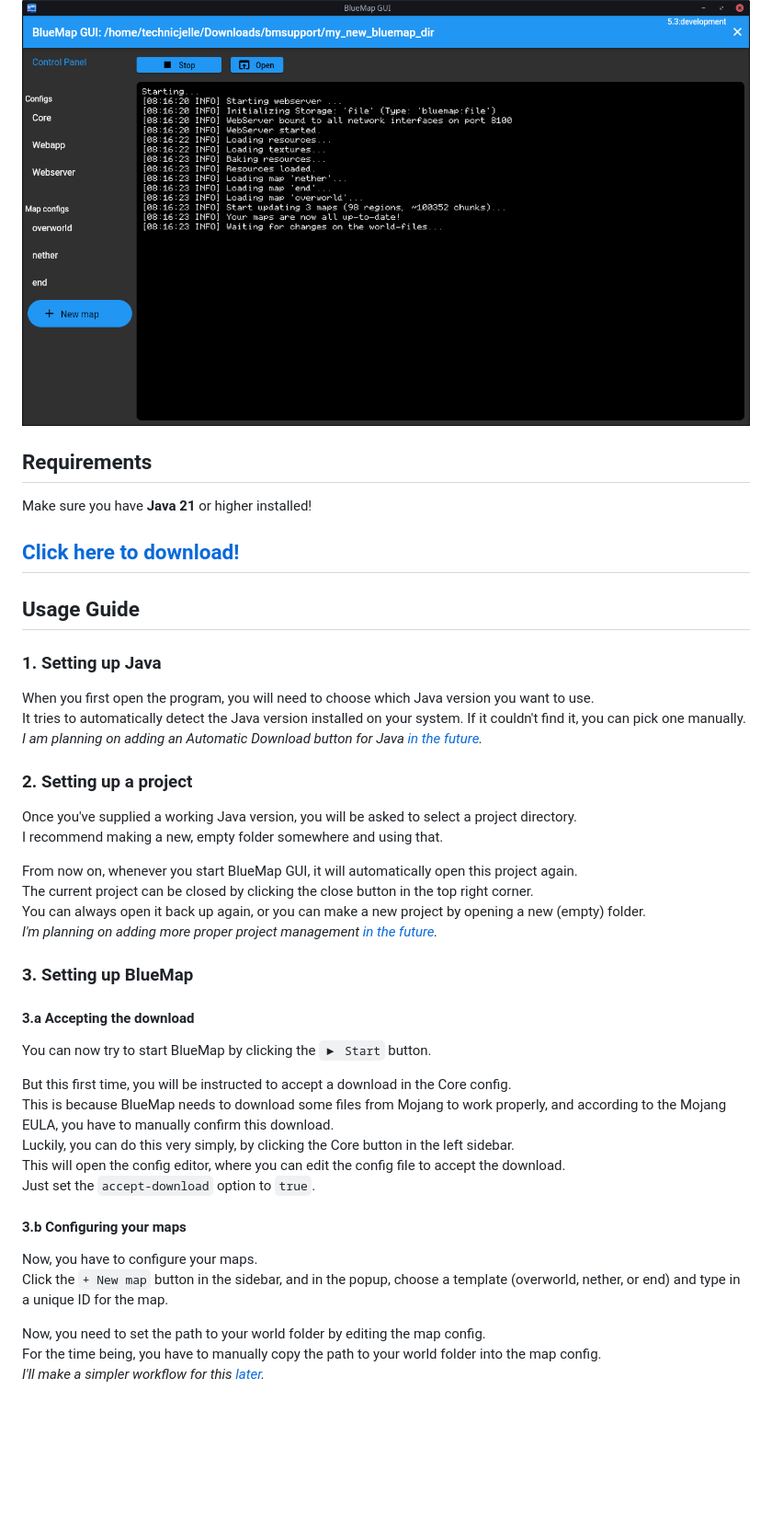
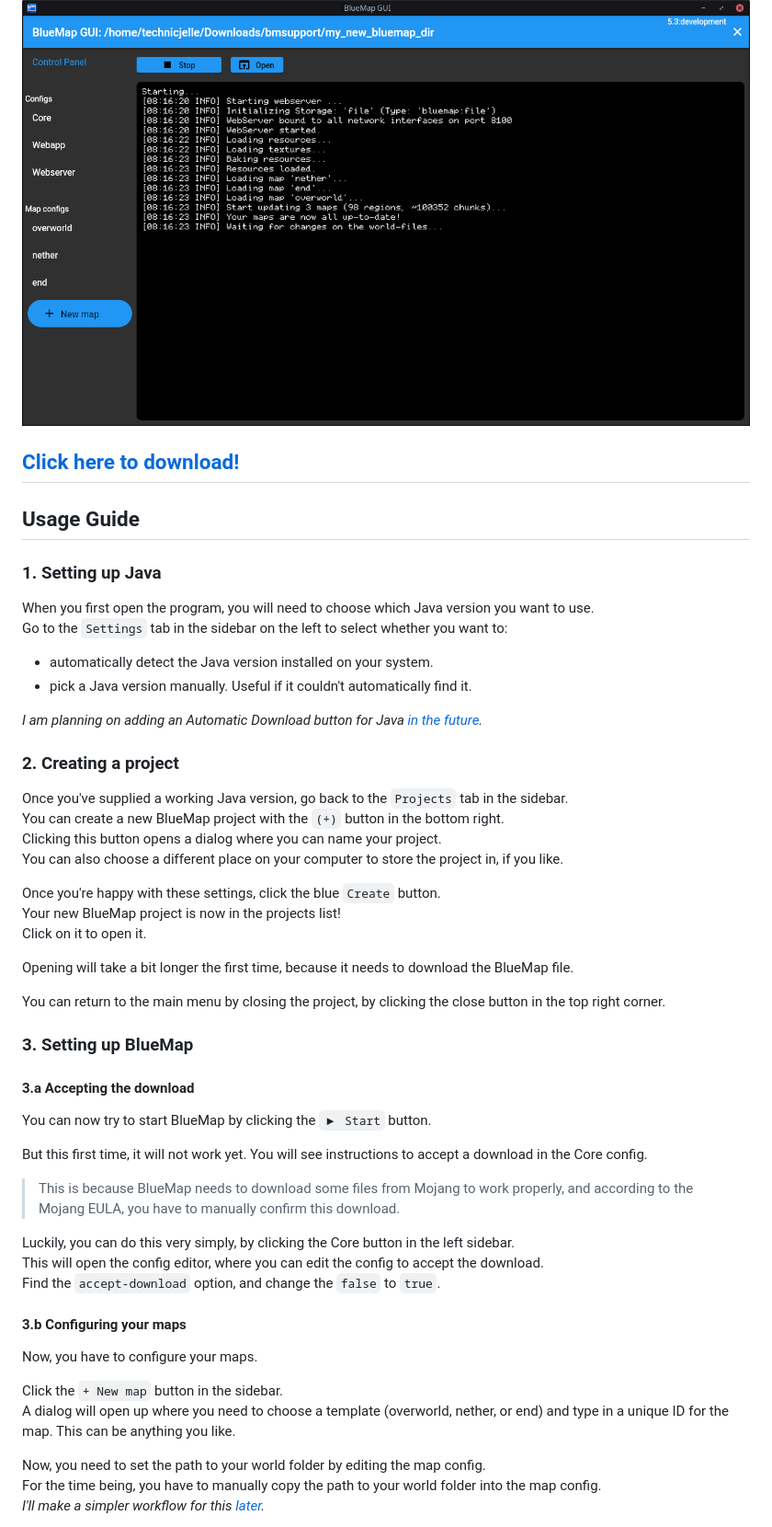
Before and after one commit to TechnicJelle/BlueMapGUI, a Markdown page: README.md, the part around the change. Shown: that part at 92% size. Rendered like a GitHub page; blank space fills up the shorter version.

Commit message:
Updated readme for v1.1 and simplified some instructions

```diff
--- a/README.md
+++ b/README.md
@@ -15,44 +15,52 @@ don't have a server, or just want a more user-friendly experience.
 
 ![screenshot](.github/readme_assets/control_panel.png)
 
-## Requirements
-Make sure you have **Java 21** or higher installed!
-
 ## [Click here to download!](../../releases/latest)
 
 ## Usage Guide
 ### 1. Setting up Java
 When you first open the program, you will need to choose which Java version you want to use.
-It tries to automatically detect the Java version installed on your system.
-If it couldn't find it, you can pick one manually.
+Go to the `Settings` tab in the sidebar on the left to select whether you want to:
+- automatically detect the Java version installed on your system.
+- pick a Java version manually. Useful if it couldn't automatically find it.
+
 _I am planning on adding an Automatic Download button for Java
 [in the future](https://github.com/TechnicJelle/BlueMapGUI/issues/18)._
 
-### 2. Setting up a project
-Once you've supplied a working Java version, you will be asked to select a project directory.
-I recommend making a new, empty folder somewhere and using that.
+### 2. Creating a project
+Once you've supplied a working Java version, go back to the `Projects` tab in the sidebar.
+You can create a new BlueMap project with the `(+)` button in the bottom right.
+Clicking this button opens a dialog where you can name your project.
+You can also choose a different place on your computer to store the project in, if you like.
 
-From now on, whenever you start BlueMap GUI, it will automatically open this project again.
-The current project can be closed by clicking the close button in the top right corner.
-You can always open it back up again, or you can make a new project by opening a new (empty) folder.
-_I'm planning on adding more proper project management
-[in the future](https://github.com/TechnicJelle/BlueMapGUI/milestone/3)._
+Once you're happy with these settings, click the blue `Create` button.
+Your new BlueMap project is now in the projects list!
+Click on it to open it.
+
+Opening will take a bit longer the first time, because it needs to download the BlueMap file.
+
+You can return to the main menu by closing the project, by clicking the close button in the top right corner.
 
 ### 3. Setting up BlueMap
 #### 3.a Accepting the download
 You can now try to start BlueMap by clicking the `▶ Start` button.
 
-But this first time, you will be instructed to accept a download in the Core config.
-This is because BlueMap needs to download some files from Mojang to work properly,
-and according to the Mojang EULA, you have to manually confirm this download.
+But this first time, it will not work yet.
+You will see instructions to accept a download in the Core config.
+
+> This is because BlueMap needs to download some files from Mojang to work properly,
+> and according to the Mojang EULA, you have to manually confirm this download.
+
 Luckily, you can do this very simply, by clicking the Core button in the left sidebar.
-This will open the config editor, where you can edit the config file to accept the download.
-Just set the `accept-download` option to `true`.
+This will open the config editor, where you can edit the config to accept the download.
+Find the `accept-download` option, and change the `false` to `true`.
 
 #### 3.b Configuring your maps
 Now, you have to configure your maps.
-Click the `+ New map` button in the sidebar, and in the popup,
-choose a template (overworld, nether, or end) and type in a unique ID for the map.
+
+Click the `+ New map` button in the sidebar.
+A dialog will open up where you need to choose a template (overworld, nether, or end)
+and type in a unique ID for the map. This can be anything you like.
 
 Now, you need to set the path to your world folder by editing the map config.
 For the time being, you have to manually copy the path
```
